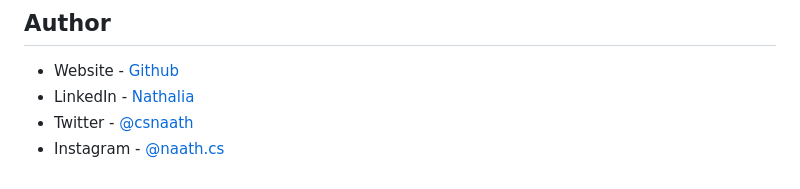
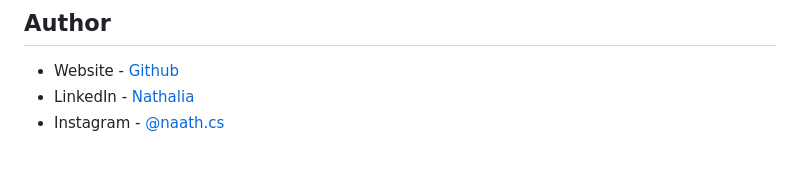
Before and after one commit to naathcs/Sign-Up-Pages, a Markdown page: README.md, the part around the change. GitHub-like rendering.

Commit message:
Update README.md
Update author's connection media.

```diff
--- a/README.md
+++ b/README.md
@@ -98,5 +98,4 @@ It was interesting and fun to see a project coming to life and working. For this
 
 - Website - [Github](https://github.com/naathcs)
 - LinkedIn - [Nathalia](https://www.linkedin.com/in/naathcs/)
-- Twitter - [@csnaath](https://twitter.com/csnaath)
 - Instagram - [@naath.cs](https://instagram.com/naath.cs)
```
